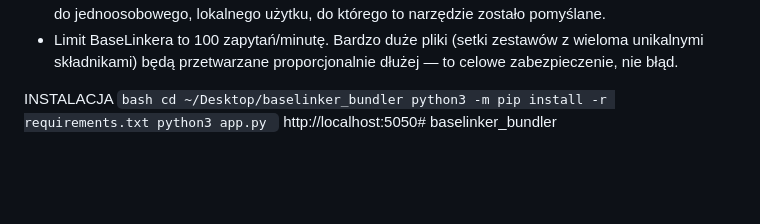
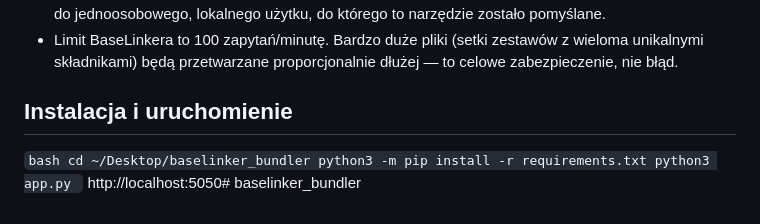
Before and after one commit to kacperjelen04-stack/baselinker_bundler, a Markdown page: README.md, the part around the change. Rendered like a GitHub page; blank space fills up the shorter version.

Commit message:
Update installation instructions in README.md

```diff
--- a/README.md
+++ b/README.md
@@ -127,7 +127,7 @@ klasy do własnego, prostego skryptu.
   proporcjonalnie dłużej — to celowe zabezpieczenie, nie błąd.
 
 
-INSTALACJA
+## Instalacja i uruchomienie
 ``bash
 cd ~/Desktop/baselinker_bundler
 python3 -m pip install -r requirements.txt
```
